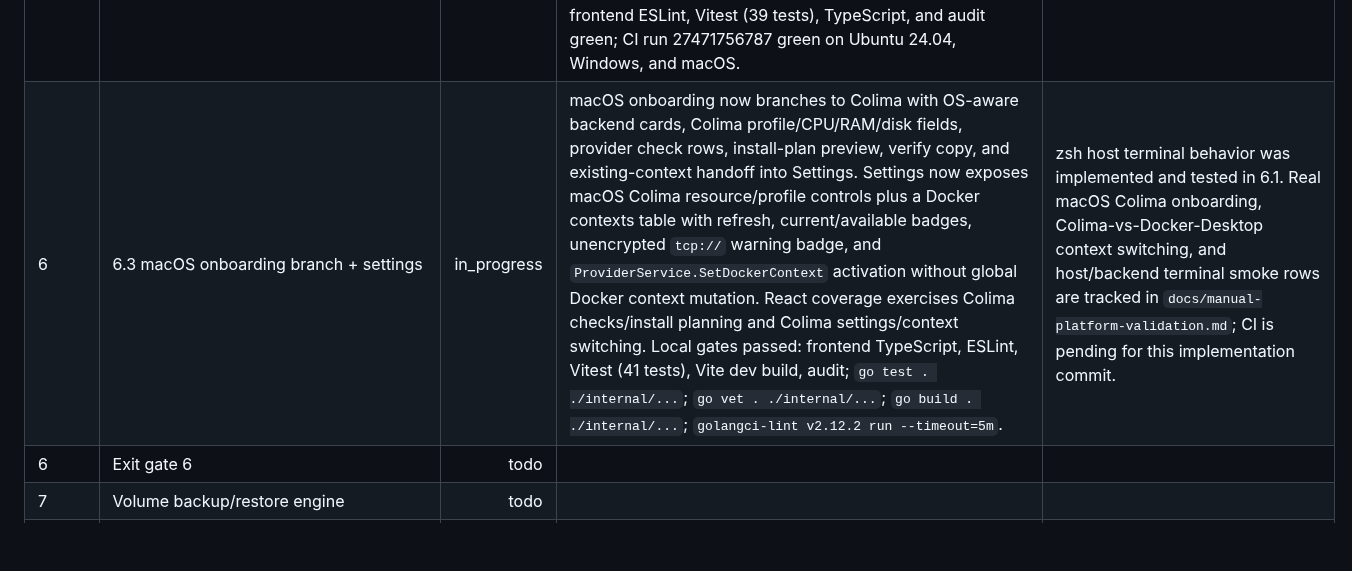
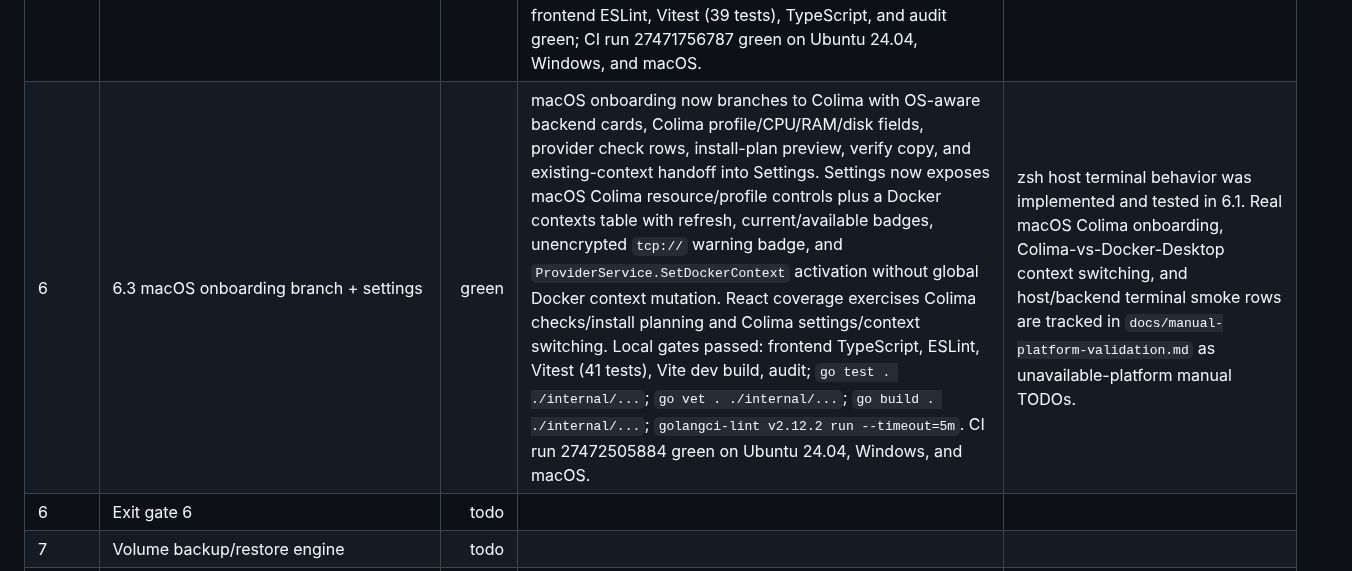
Before and after one commit to RCooLeR/Cairn, a Markdown page: PROGRESS.md, the part around the change. Rendered like a GitHub page; blank space fills up the shorter version.

Commit message:
docs: mark phase 6.3 green

```diff
--- a/PROGRESS.md
+++ b/PROGRESS.md
@@ -43,7 +43,7 @@ Status legend: `todo`, `in_progress`, `green`, `blocked`.
 | 5 | Exit gate 5 | green | Phase 5.1-5.4 rows are locally and CI green; CI run 27470772442 green on Ubuntu 24.04, Windows, and macOS after the Phase 5.4 progress marker. Windows WSL provider detection, install planning/execution, SDK connection over WSL stdio, Windows setup onboarding, WSL settings, and path-performance guidance are implemented. Local Windows validation against the dedicated `cairn-dev` distro covered WSL2/systemd/Docker/Compose/Buildx/daemon checks, `hello-world`, and real Docker SDK Ping/Info/Version/ListContainers over WSL stdio. | Clean Win11 VM acceptance remains unavailable in this environment and is emitted as the manual checklist TODO in `docs/manual-platform-validation.md`; per the platform-VM exception, Phase 6 may start next. |
 | 6 | 6.1 macOS Colima provider | green | `MacOSColimaProvider` implements Homebrew/Docker/Compose/Buildx/Colima/context/daemon detection, `colima status --json` and `docker context ls --format json` parsers, Homebrew-based install CommandPlan with progress execution, `colima start|stop|restart -p <profile>` lifecycle, profile CPU/RAM/disk settings, context-scoped Docker/Compose commands, identity path mapping, and zsh/`colima ssh` terminal commands. Darwin app startup and `NewDefaultManager` now include Colima by default. Local `go test ./internal/providers`, `go test . ./internal/...`, `go vet . ./internal/...`, `go build . ./internal/...`, `golangci-lint v2.12.2 run --timeout=5m`, frontend ESLint, Vitest (39 tests), TypeScript, and audit green; CI run 27471354147 green on Ubuntu 24.04, Windows, and macOS. | Colima integration on a macOS runner/VM and Homebrew-present/absent manual rows are tracked in `docs/manual-platform-validation.md`; Phase 6.2 may start next. |
 | 6 | 6.2 Existing-context provider | green | `ExistingContextProvider` implements `ctx:<name>` provider IDs, Docker context discovery via `docker context ls --format json`, context-scoped Docker/Compose commands with `--context`, SDK host resolution from context metadata, daemon ping, Compose/Buildx checks, unencrypted `tcp://` warning badge data, host shell fallback, and non-mutating active-context selection through `ProviderService.SetDockerContext`. `providers.Manager.ListDockerContexts` now returns real contexts and `SetDockerContext` creates/persists a dynamic existing-context provider without running `docker context use`. Local `go test ./internal/providers`, `go test . ./internal/...`, `go vet . ./internal/...`, `go build . ./internal/...`, `golangci-lint v2.12.2 run --timeout=5m`, frontend ESLint, Vitest (39 tests), TypeScript, and audit green; CI run 27471756787 green on Ubuntu 24.04, Windows, and macOS. | Real Docker Desktop/OrbStack/Rancher/remote context matrix is tracked in `docs/manual-platform-validation.md`; Phase 6.3 may start next. |
-| 6 | 6.3 macOS onboarding branch + settings | in_progress | macOS onboarding now branches to Colima with OS-aware backend cards, Colima profile/CPU/RAM/disk fields, provider check rows, install-plan preview, verify copy, and existing-context handoff into Settings. Settings now exposes macOS Colima resource/profile controls plus a Docker contexts table with refresh, current/available badges, unencrypted `tcp://` warning badge, and `ProviderService.SetDockerContext` activation without global Docker context mutation. React coverage exercises Colima checks/install planning and Colima settings/context switching. Local gates passed: frontend TypeScript, ESLint, Vitest (41 tests), Vite dev build, audit; `go test . ./internal/...`; `go vet . ./internal/...`; `go build . ./internal/...`; `golangci-lint v2.12.2 run --timeout=5m`. | zsh host terminal behavior was implemented and tested in 6.1. Real macOS Colima onboarding, Colima-vs-Docker-Desktop context switching, and host/backend terminal smoke rows are tracked in `docs/manual-platform-validation.md`; CI is pending for this implementation commit. |
+| 6 | 6.3 macOS onboarding branch + settings | green | macOS onboarding now branches to Colima with OS-aware backend cards, Colima profile/CPU/RAM/disk fields, provider check rows, install-plan preview, verify copy, and existing-context handoff into Settings. Settings now exposes macOS Colima resource/profile controls plus a Docker contexts table with refresh, current/available badges, unencrypted `tcp://` warning badge, and `ProviderService.SetDockerContext` activation without global Docker context mutation. React coverage exercises Colima checks/install planning and Colima settings/context switching. Local gates passed: frontend TypeScript, ESLint, Vitest (41 tests), Vite dev build, audit; `go test . ./internal/...`; `go vet . ./internal/...`; `go build . ./internal/...`; `golangci-lint v2.12.2 run --timeout=5m`. CI run 27472505884 green on Ubuntu 24.04, Windows, and macOS. | zsh host terminal behavior was implemented and tested in 6.1. Real macOS Colima onboarding, Colima-vs-Docker-Desktop context switching, and host/backend terminal smoke rows are tracked in `docs/manual-platform-validation.md` as unavailable-platform manual TODOs. |
 | 6 | Exit gate 6 | todo |  |  |
 | 7 | Volume backup/restore engine | todo |  |  |
 | 8 | Registry, updates & image lineage | todo |  |  |
```
